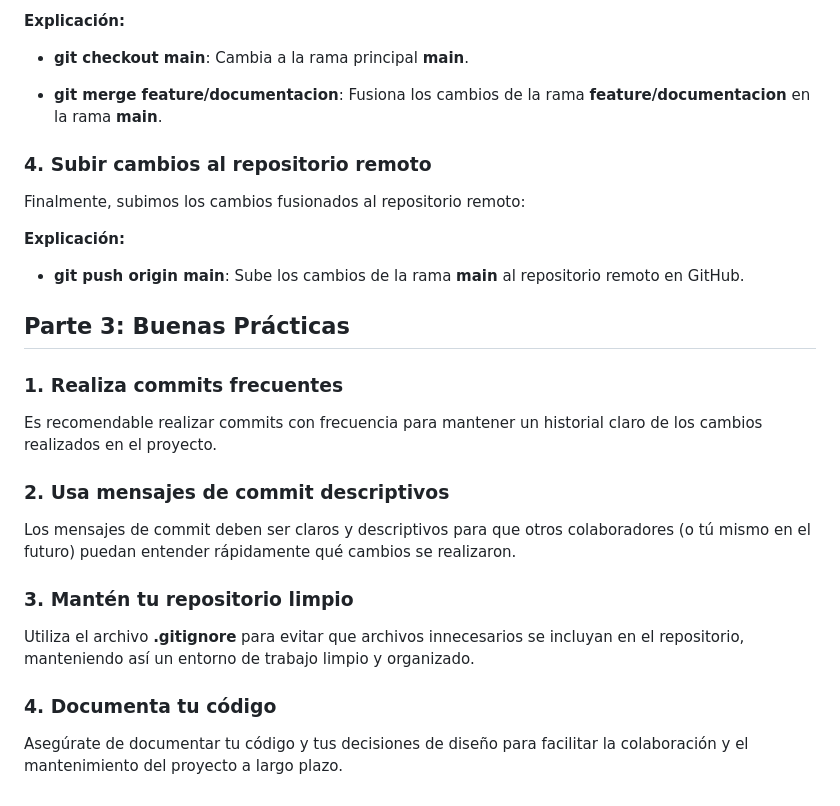
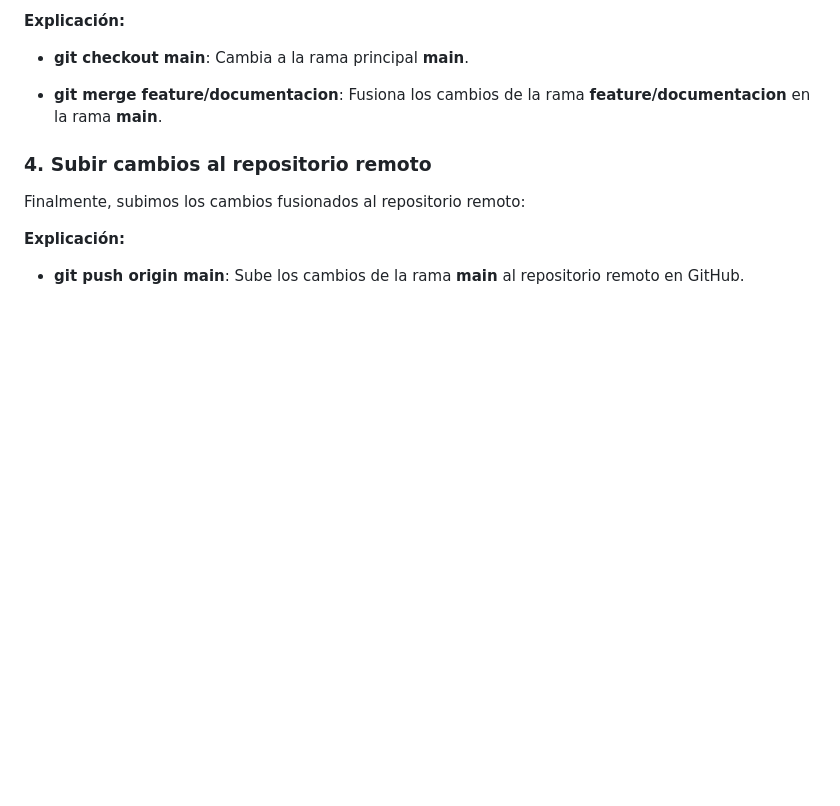
Before and after one commit to sularia10/gitSulariaNitin2024, a Markdown page: gitSulariaNitin2024/docs.md, the part around the change. GitHub-like rendering; blank space fills up the shorter version.

```diff
--- a/gitSulariaNitin2024/docs.md
+++ b/gitSulariaNitin2024/docs.md
@@ -125,23 +125,3 @@ Finalmente, subimos los cambios fusionados al repositorio remoto:
 **Explicación:**
 
 *   **git push origin main**: Sube los cambios de la rama **main** al repositorio remoto en GitHub.
-
-
-Parte 3: Buenas Prácticas
--------------------------
-
-### 1\. Realiza commits frecuentes
-
-Es recomendable realizar commits con frecuencia para mantener un historial claro de los cambios realizados en el proyecto.
-
-### 2\. Usa mensajes de commit descriptivos
-
-Los mensajes de commit deben ser claros y descriptivos para que otros colaboradores (o tú mismo en el futuro) puedan entender rápidamente qué cambios se realizaron.
-
-### 3\. Mantén tu repositorio limpio
-
-Utiliza el archivo **.gitignore** para evitar que archivos innecesarios se incluyan en el repositorio, manteniendo así un entorno de trabajo limpio y organizado.
-
-### 4\. Documenta tu código
-
-Asegúrate de documentar tu código y tus decisiones de diseño para facilitar la colaboración y el mantenimiento del proyecto a largo plazo.
```
